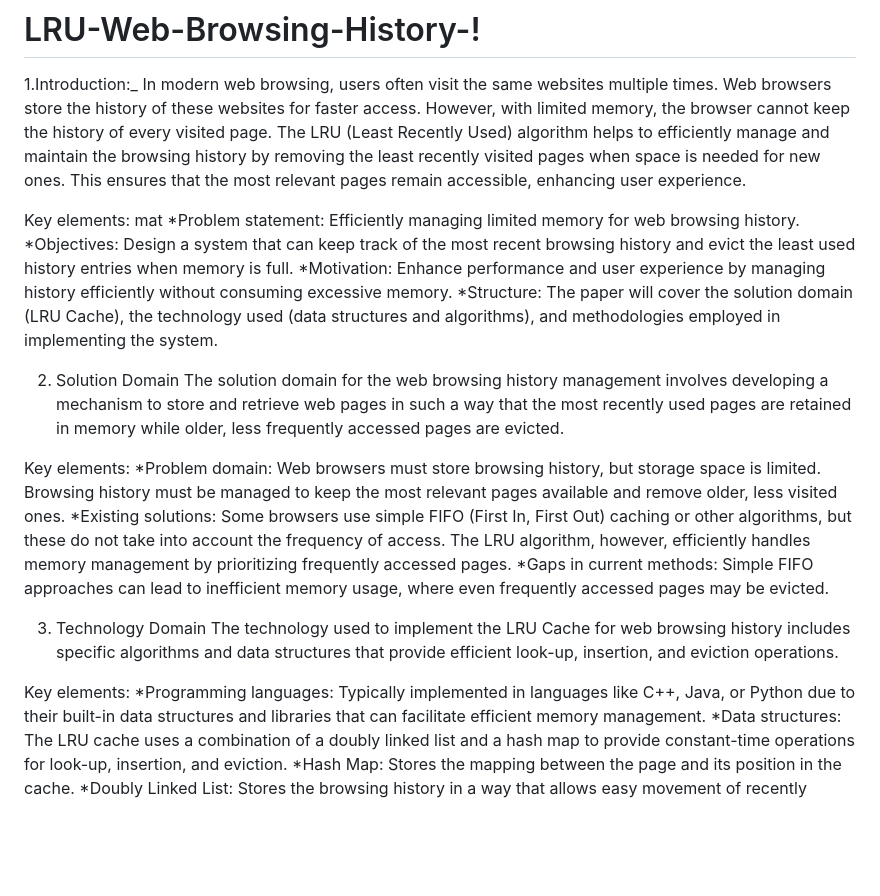
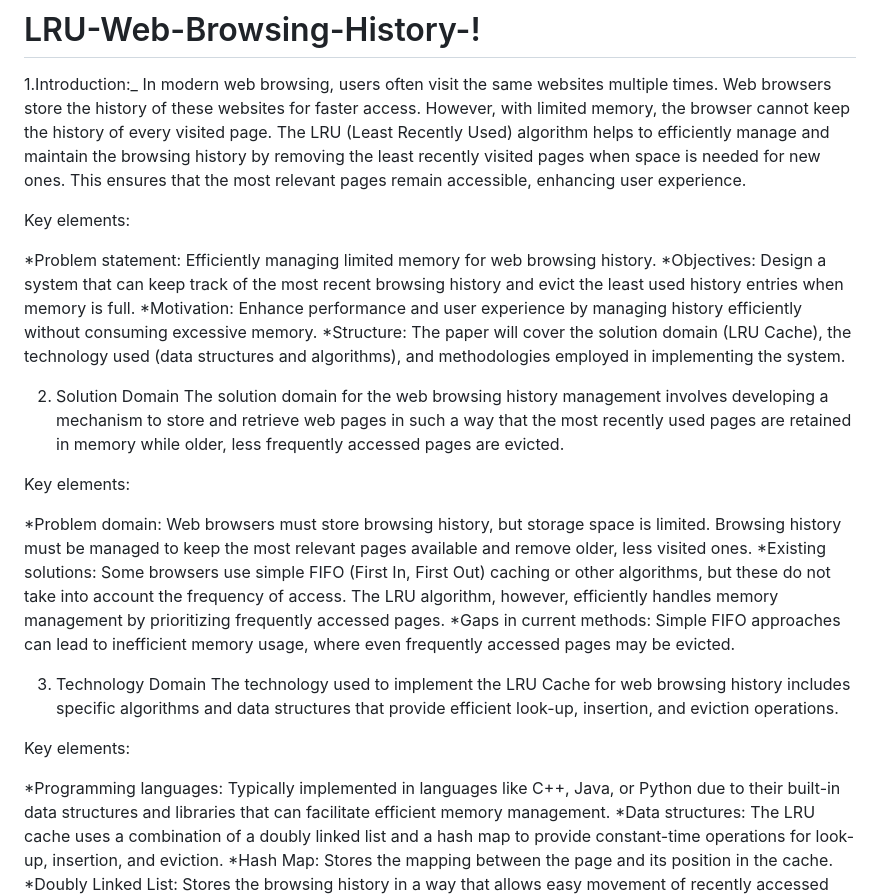
Before and after one commit to Gowthami-2908/LRU-Web-Browsing-History-, a Markdown page: README.md, the part around one of its changes. GitHub-like rendering; blank space fills up the shorter version.

```diff
--- a/README.md
+++ b/README.md
@@ -3,7 +3,8 @@
 1.Introduction:_
 In modern web browsing, users often visit the same websites multiple times. Web browsers store the history of these websites for faster access. However, with limited memory, the browser cannot keep the history of every visited page. The LRU (Least Recently Used) algorithm helps to efficiently manage and maintain the browsing history by removing the least recently visited pages when space is needed for new ones. This ensures that the most relevant pages remain accessible, enhancing user experience.
 
-Key elements: mat
+Key elements:
+
 *Problem statement: Efficiently managing limited memory for web browsing history.
 *Objectives: Design a system that can keep track of the most recent browsing history and evict the least used history entries when memory is full.
 *Motivation: Enhance performance and user experience by managing history efficiently without consuming excessive memory.
@@ -13,6 +14,7 @@ Key elements: mat
 The solution domain for the web browsing history management involves developing a mechanism to store and retrieve web pages in such a way that the most recently used pages are retained in memory while older, less frequently accessed pages are evicted.
 
 Key elements:
+
 *Problem domain: Web browsers must store browsing history, but storage space is limited. Browsing history must be managed to keep the most relevant pages available and
  remove older, less visited ones.
 *Existing solutions: Some browsers use simple FIFO (First In, First Out) caching or other algorithms, but these do not take into account the frequency of access. The LRU
@@ -23,6 +25,7 @@ Key elements:
 The technology used to implement the LRU Cache for web browsing history includes specific algorithms and data structures that provide efficient look-up, insertion, and eviction operations.
 
 Key elements:
+
 *Programming languages: Typically implemented in languages like C++, Java, or Python due to their built-in data structures and libraries that can facilitate efficient
  memory management.
 *Data structures: The LRU cache uses a combination of a doubly linked list and a hash map to provide constant-time operations for look-up, insertion, and eviction.
```
Also changed, not shown: other parts of README.md (+2 -0 lines).
